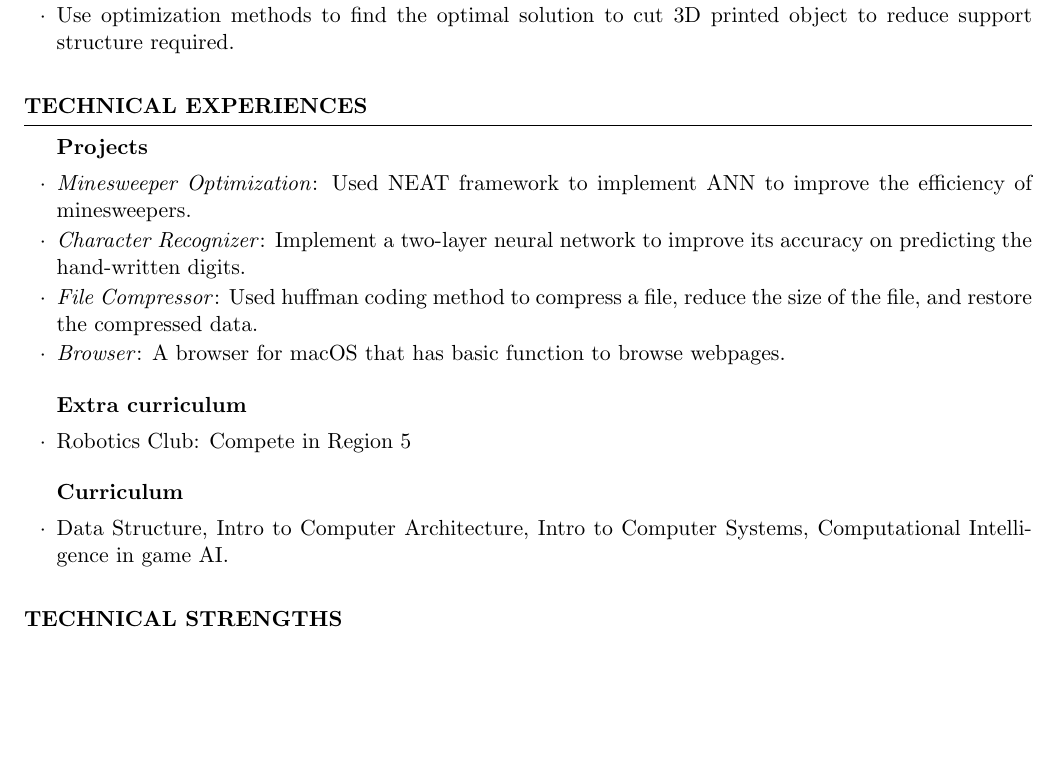
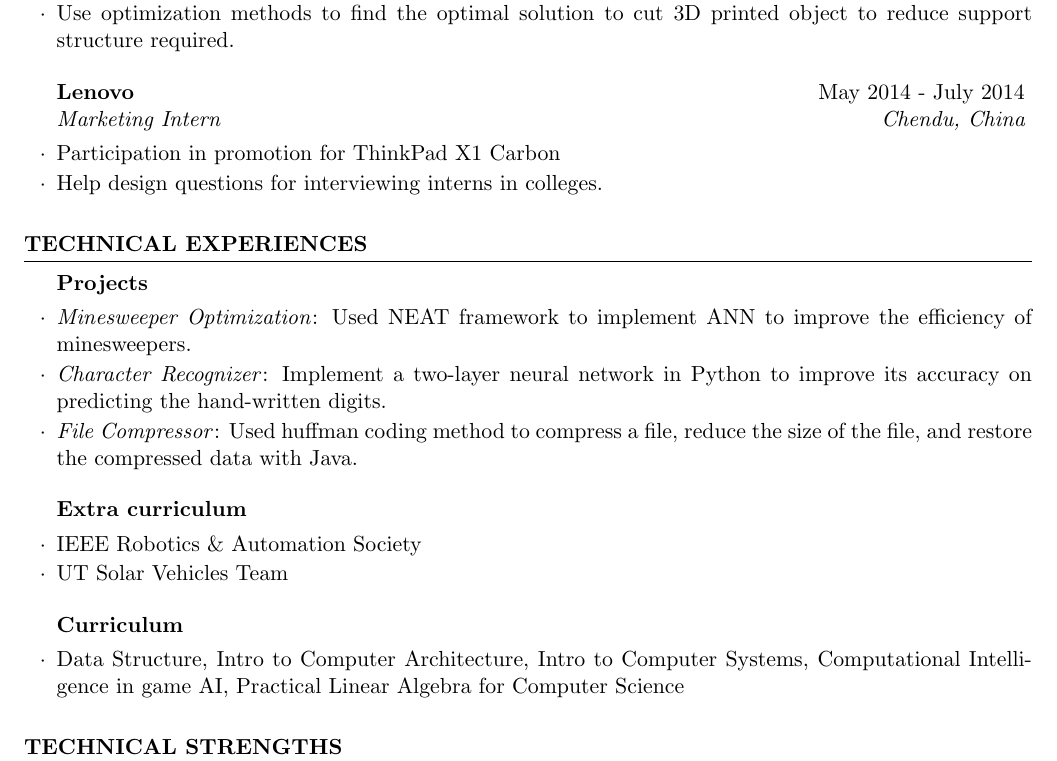
Before and after one commit to BDHU/CV, a LaTeX CV (CV_CS/cv_4.tex): part of the page, cut so that both start at the same text, the shorter picture padded with empty space. Compiled offline with pdfLaTeX.

Commit message:
add experience to cv

```diff
--- a/CV_CS/cv_4.tex
+++ b/CV_CS/cv_4.tex
@@ -42,6 +42,10 @@ GPA: 3.72
 \item Use optimization methods to find the optimal solution to cut 3D printed object to reduce support structure required.
 
 \end{rSubsection}
+\begin{rSubsection}{Lenovo}{May 2014 - July 2014}{Marketing Intern}{Chendu, China}
+\item Participation in promotion for ThinkPad X1 Carbon
+\item Help design questions for interviewing interns in colleges.
+\end{rSubsection}
 
 \end{rSection}
 
@@ -51,17 +55,18 @@ GPA: 3.72
 \begin{rSection}{Technical Experiences}
 \begin{rSubsection}{Projects}{}{}{}
 \item \textit{Minesweeper Optimization}: Used NEAT framework to implement ANN to improve the efficiency of minesweepers.
-\item \textit{Character Recognizer}: Implement a two-layer neural network to improve its accuracy on predicting the hand-written digits.
-\item \textit{File Compressor}: Used huffman coding method to compress a file, reduce the size of the file, and restore the compressed data.
-\item \textit{Browser}: A browser for macOS that has basic function to browse webpages.
+\item \textit{Character Recognizer}: Implement a two-layer neural network in Python to improve its accuracy on predicting the hand-written digits.
+\item \textit{File Compressor}: Used huffman coding method to compress a file, reduce the size of the file, and restore the compressed data with Java.
+
 \end{rSubsection}
 
 \begin{rSubsection}{Extra curriculum}{}{}{}
-\item Robotics Club: Compete in Region 5
+\item IEEE Robotics \& Automation Society
+\item UT Solar Vehicles Team
 \end{rSubsection}
 
 \begin{rSubsection}{Curriculum}{}{}{}
-\item Data Structure, Intro to Computer Architecture, Intro to Computer Systems, Computational Intelligence in game AI.
+\item Data Structure, Intro to Computer Architecture, Intro to Computer Systems, Computational Intelligence in game AI, Practical Linear Algebra for Computer Science
 \end{rSubsection}
 
 \end{rSection}
```
Also changed, not shown: CV_CS/cv_4.pdf, 2 other files.
